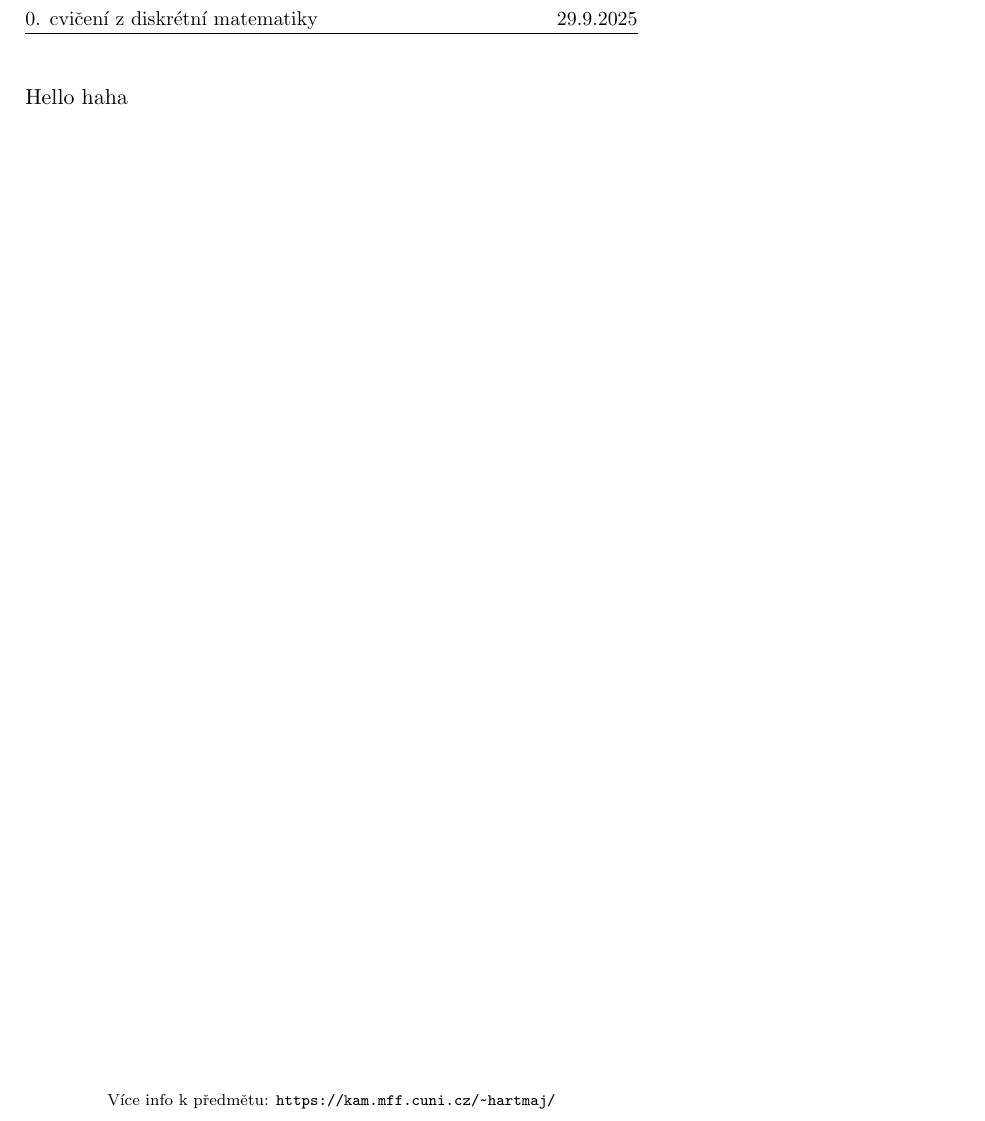
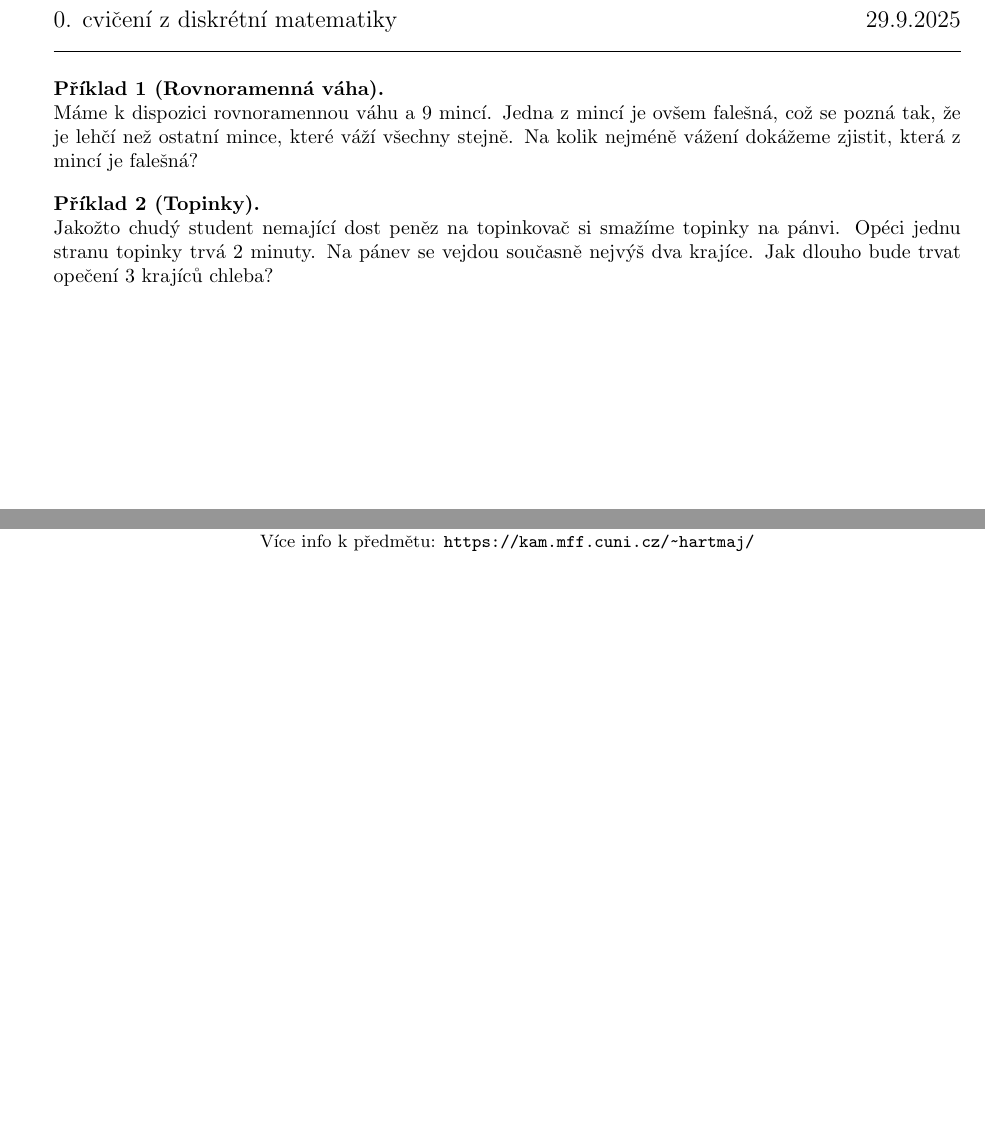
Before and after one commit to hartmaj2/25-26-diskretni-matematika, a LaTeX CV (Handouts/cv1.tex): part of the page before the commit and two parts of the page after it, the two joined at a grey line, cut so that both start at the same text, the shorter picture padded with empty space. Compiled offline with pdfLaTeX.

Commit message:
Update tutorial handout text

```diff
--- a/Handouts/cv1.tex
+++ b/Handouts/cv1.tex
@@ -6,9 +6,15 @@
 \usepackage{titling}
 \usepackage{fancyhdr}
 \usepackage[hidelinks]{hyperref}
+\usepackage{amsthm}
 
 %% metadata settings
-\title{0. cvičení z diskrétní matematiky}
+\newcommand{\tutnum}{0}
+\title{\tutnum. cvičení z diskrétní matematiky}
 \author{Jan Hartman}
 \date{29.9.2025}
+
 \newcommand{\teacherurl}{https://kam.mff.cuni.cz/~hartmaj/}
+\newcommand{\titlerule}{%
+    \noindent %
+    \makebox[\textwidth]{\large \thetitle \hfill \thedate}
@@ -18,3 +28,2 @@
 \pagestyle{fancy}
 \fancyhf{} % clear all header/footer (e.g. by default, footer would show page numbers)
-\fancyhead[L]{\small\thetitle}   % left -> title
@@ -24,7 +42,14 @@
 
 % Document body
 \begin{document}
+\titlerule
 
-\noindent
-Hello haha
+\begin{problem}[Rovnoramenná váha]
+Máme k dispozici rovnoramennou váhu a 9 mincí. Jedna z mincí je ovšem falešná, což se pozná tak, že je lehčí než ostatní mince, které váží všechny stejně. Na kolik nejméně vážení dokážeme zjistit, která z mincí je falešná?
+\end{problem}
+
+\begin{problem}[Topinky]
+Jakožto chudý student nemající dost peněz na topinkovač si smažíme topinky na pánvi. Opéci jednu stranu topinky trvá 2 minuty. Na pánev se vejdou současně nejvýš dva krajíce. Jak dlouho bude trvat opečení 3 krajíců chleba?
+\end{problem}
+
 \end{document}
```
Also changed, not shown: Handouts/cv1.pdf (added), Handouts/cv1.tex (23 more changed lines).
